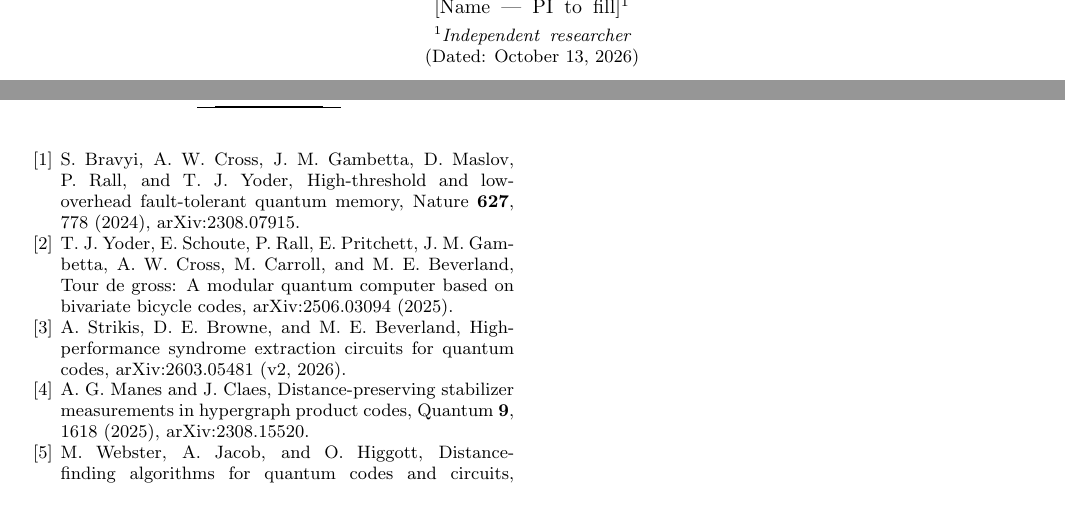
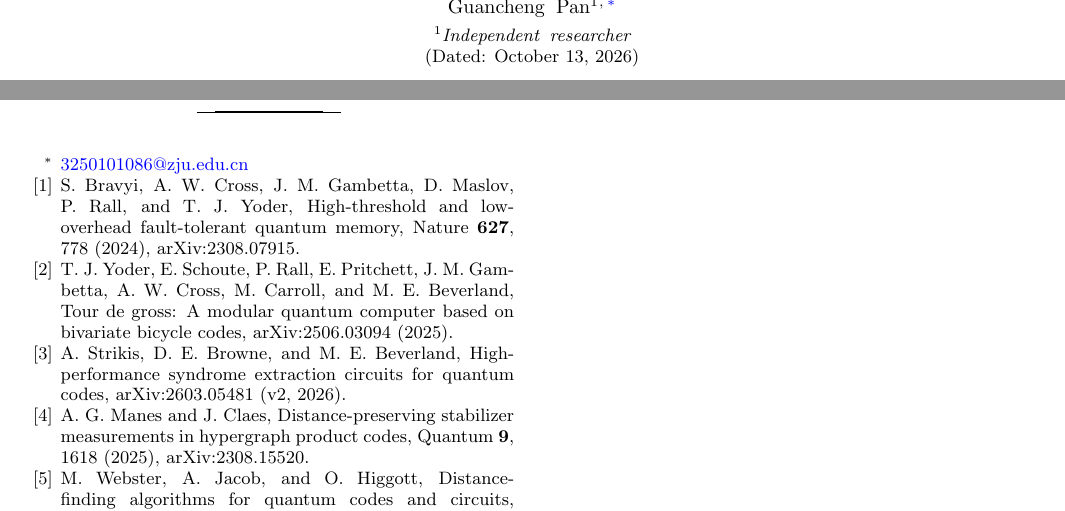
Before and after one commit to GavinNull/gross-code-distance-12, a LaTeX paper (paper/draft.tex): two parts of pages 1 and 5 of 10, joined at a grey line, cut at the place of the change. Compiled offline with pdfLaTeX.

Commit message:
draft: author Guancheng Pan
Co-Authored-By: Claude Opus 5.5 <noreply@anthropic.com>

```diff
--- a/paper/draft.tex
+++ b/paper/draft.tex
@@ -26,7 +26,8 @@
 
 \title{A single-ancilla syndrome circuit with circuit distance 12 for the gross code}
 
-\author{[Name --- PI to fill]}
+\author{Guancheng Pan}
+\email{3250101086@zju.edu.cn}
 \affiliation{Independent researcher}
 \date{\today}
 
```
